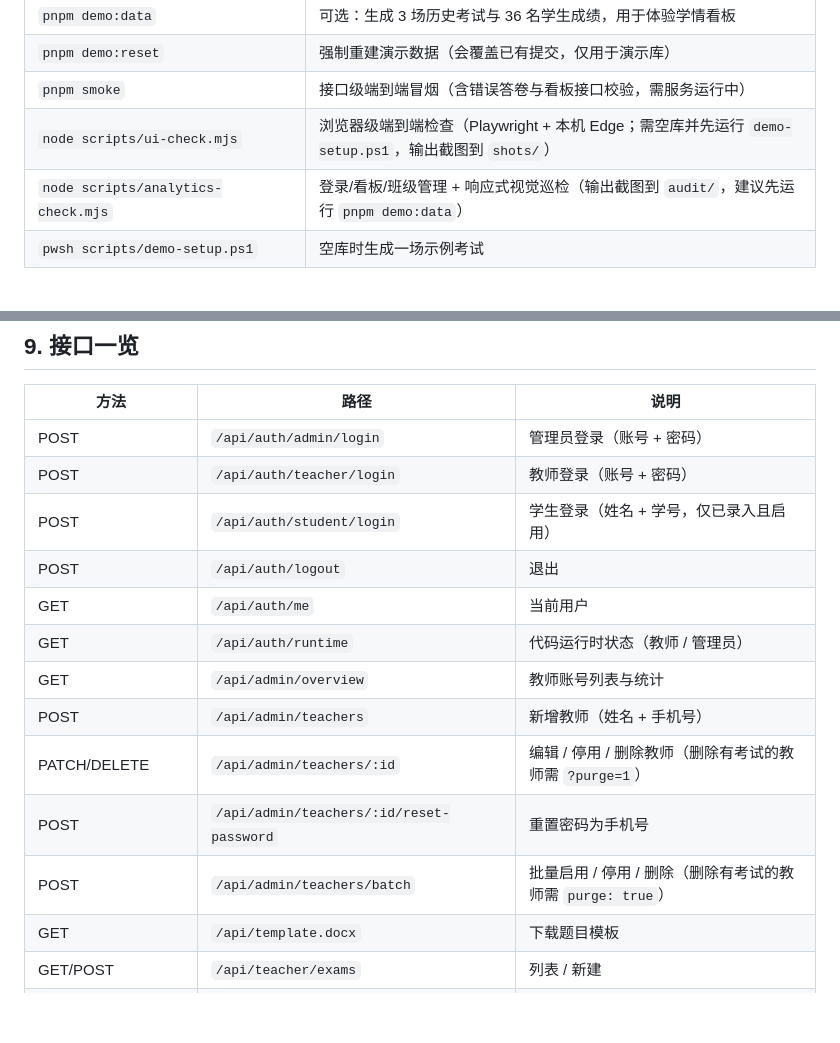
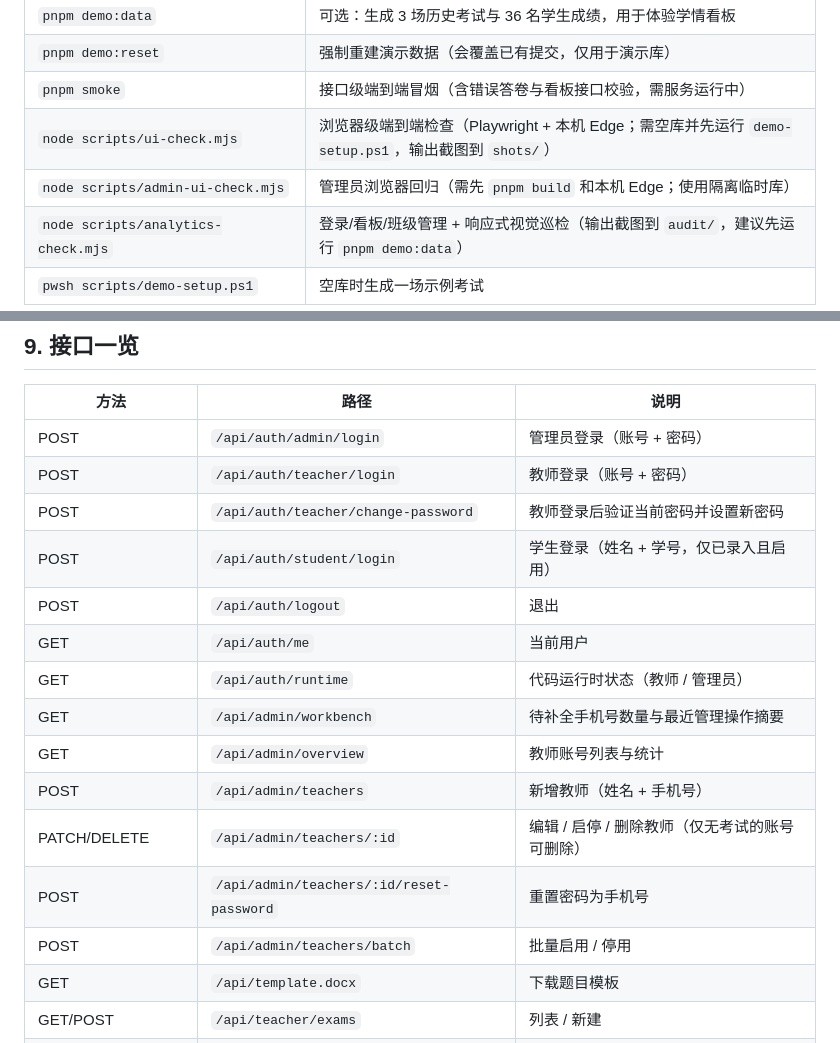
Before and after one commit to JavanCheng/zhijuan, a Markdown page: README.md, 2 parts joined by grey strips. GitHub-like rendering; blank space fills up the shorter version.

```diff
--- a/README.md
+++ b/README.md
@@ -435,6 +439,7 @@ yby/
 | `pnpm demo:reset` | 强制重建演示数据（会覆盖已有提交，仅用于演示库） |
 | `pnpm smoke` | 接口级端到端冒烟（含错误答卷与看板接口校验，需服务运行中） |
 | `node scripts/ui-check.mjs` | 浏览器级端到端检查（Playwright + 本机 Edge；需空库并先运行 `demo-setup.ps1`，输出截图到 `shots/`） |
+| `node scripts/admin-ui-check.mjs` | 管理员浏览器回归（需先 `pnpm build` 和本机 Edge；使用隔离临时库） |
 | `node scripts/analytics-check.mjs` | 登录/看板/班级管理 + 响应式视觉巡检（输出截图到 `audit/`，建议先运行 `pnpm demo:data`） |
 | `pwsh scripts/demo-setup.ps1` | 空库时生成一场示例考试 |
 
@@ -458,15 +463,17 @@ yby/
 | --- | --- | --- |
 | POST | `/api/auth/admin/login` | 管理员登录（账号 + 密码） |
 | POST | `/api/auth/teacher/login` | 教师登录（账号 + 密码） |
+| POST | `/api/auth/teacher/change-password` | 教师登录后验证当前密码并设置新密码 |
 | POST | `/api/auth/student/login` | 学生登录（姓名 + 学号，仅已录入且启用） |
 | POST | `/api/auth/logout` | 退出 |
 | GET | `/api/auth/me` | 当前用户 |
 | GET | `/api/auth/runtime` | 代码运行时状态（教师 / 管理员） |
+| GET | `/api/admin/workbench` | 待补全手机号数量与最近管理操作摘要 |
 | GET | `/api/admin/overview` | 教师账号列表与统计 |
 | POST | `/api/admin/teachers` | 新增教师（姓名 + 手机号） |
-| PATCH/DELETE | `/api/admin/teachers/:id` | 编辑 / 停用 / 删除教师（删除有考试的教师需 `?purge=1`） |
+| PATCH/DELETE | `/api/admin/teachers/:id` | 编辑 / 启停 / 删除教师（仅无考试的账号可删除） |
 | POST | `/api/admin/teachers/:id/reset-password` | 重置密码为手机号 |
-| POST | `/api/admin/teachers/batch` | 批量启用 / 停用 / 删除（删除有考试的教师需 `purge: true`） |
+| POST | `/api/admin/teachers/batch` | 批量启用 / 停用 |
 | GET | `/api/template.docx` | 下载题目模板 |
 | GET/POST | `/api/teacher/exams` | 列表 / 新建 |
 | GET/PATCH/DELETE | `/api/teacher/exams/:id` | 详情 / 修改 / 删除草稿 |
```
Also changed, not shown: other parts of README.md (+13 -9 lines), docs/images/11-admin-home.png, docs/images/13-admin-teachers.png (added), 13 other files.
